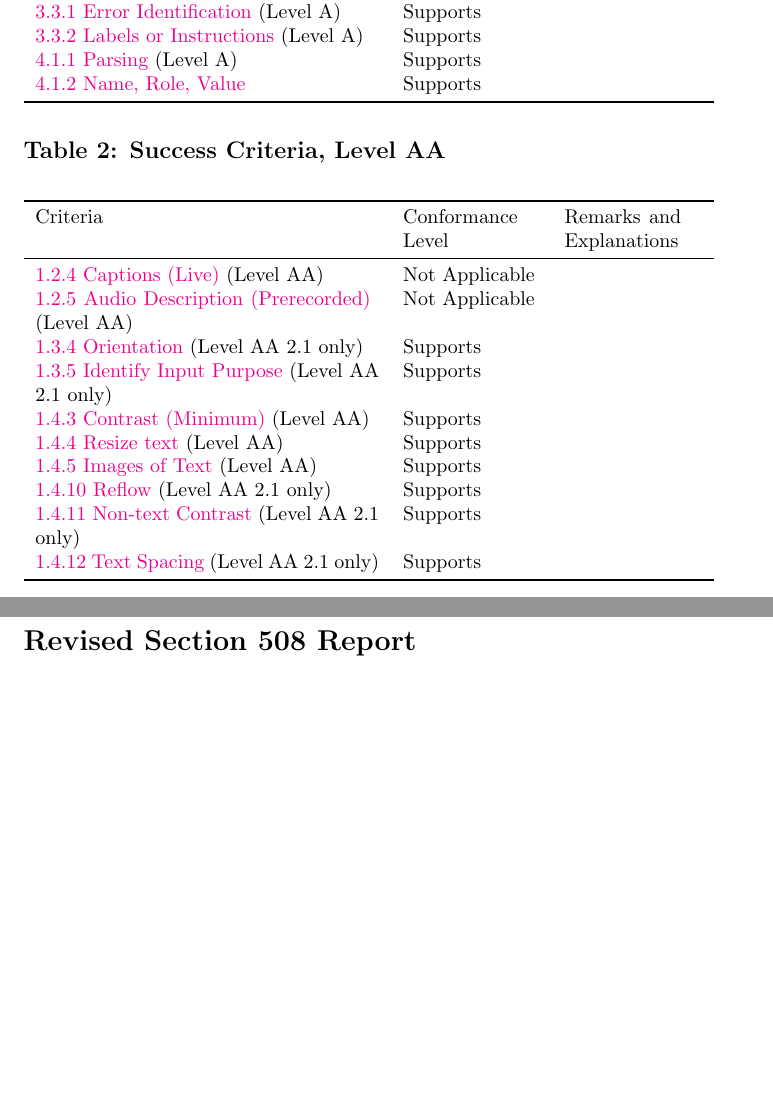
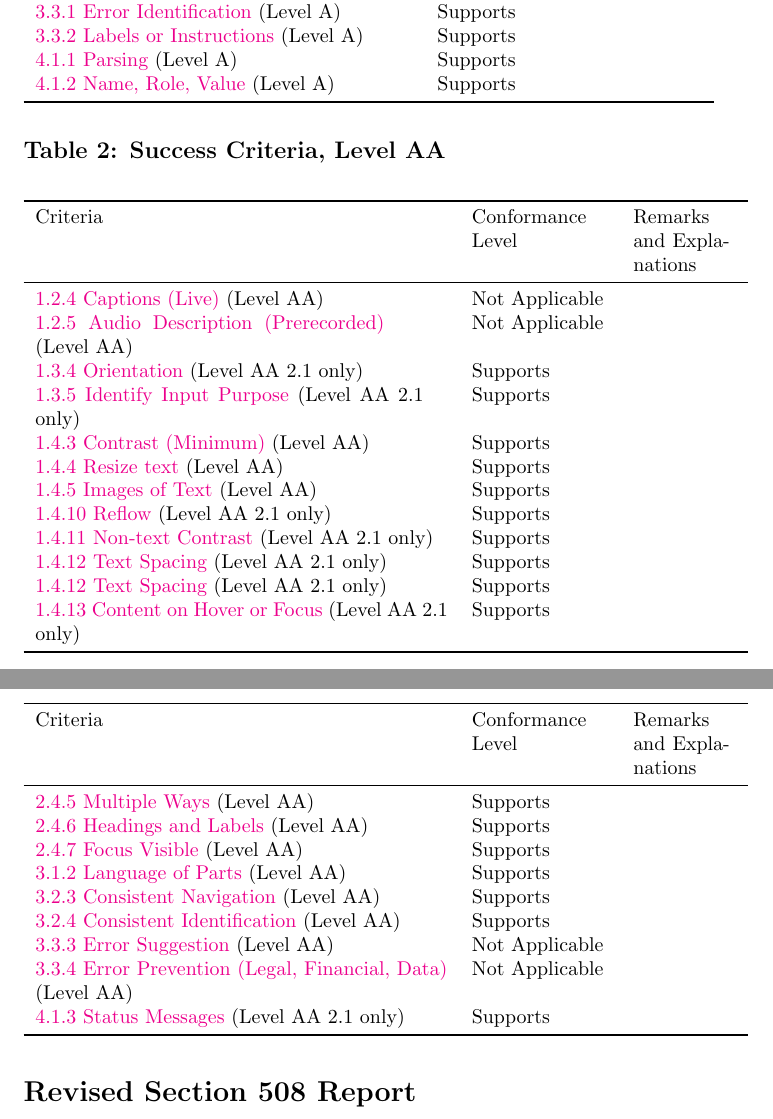
Before and after one commit to TeXUsersGroup/TeX-VPAT, a LaTeX document (vpat.tex): two parts of pages 7 and 8 of 8, joined at a grey line, cut so that both start at the same text, the shorter picture padded with empty space. Compiled offline with pdfLaTeX.

Commit message:
Finished WCAG AA

```diff
--- a/vpat.tex
+++ b/vpat.tex
@@ -257,12 +256,14 @@ In the tables below the success criteria apply to \emph{Web} and
-  \href{http://www.w3.org/TR/WCAG20/#consistent-behavior-unpredictable-change}{3.2.2 On Input} (Level A) & Supports\\
-  \href{http://www.w3.org/TR/WCAG20/#minimize-error-identified}{3.3.1 Error Identification} (Level A) & Supports\\
-        \href{http://www.w3.org/TR/WCAG20/#minimize-error-cues}{3.3.2 Labels or Instructions} (Level A) & Supports\\
-  \href{http://www.w3.org/TR/WCAG20/#ensure-compat-parses}{4.1.1 Parsing} (Level A) & Supports\\
-  \href{http://www.w3.org/TR/WCAG20/#ensure-compat-rsv}{4.1.2 Name, Role, Value} & Supports\\
+  \href{http://www.w3.org/TR/WCAG20/#consistent-behavior-receive-focus}{3.2.1 On Focus} (Level~A) & Supports\\
+  \href{http://www.w3.org/TR/WCAG20/#consistent-behavior-unpredictable-change}{3.2.2 On Input} (Level~A) & Supports\\
+  \href{http://www.w3.org/TR/WCAG20/#minimize-error-identified}{3.3.1 Error Identification} (Level~A) & Supports\\
+        \href{http://www.w3.org/TR/WCAG20/#minimize-error-cues}{3.3.2 Labels or Instructions} (Level~A) & Supports\\
+  \href{http://www.w3.org/TR/WCAG20/#ensure-compat-parses}{4.1.1 Parsing} (Level~A) & Supports\\
+  \href{http://www.w3.org/TR/WCAG20/#ensure-compat-rsv}{4.1.2 Name,
+  Role, Value} (Level~A) & Supports\\
 \end{longtable}
 
-\subsection{Table~2:  Success Criteria, Level AA}
-\begin{longtable}{p{0.5\textwidth}<{\RaggedRight}p{0.2\textwidth}<{\RaggedRight}p{0.2\textwidth}<{\RaggedRight}}
+\subsection{Table~2:  Success Criteria, Level~AA}
+\begin{longtable}{p{0.6\textwidth}<{\RaggedRight}p{0.2\textwidth}<{\RaggedRight}p{0.15\textwidth}<{\RaggedRight}}
   \toprule
   Criteria & Conformance Level & Remarks and Explanations \\
   \midrule
@@ -270,26 +271,48 @@ In the tables below the success criteria apply to \emph{Web} and
   \bottomrule
   \endfoot
   \href{http://www.w3.org/TR/WCAG20/#media-equiv-real-time-captions}{1.2.4
-  Captions (Live)} (Level AA) & Not Applicable\\
+  Captions (Live)} (Level~AA) & Not Applicable\\
   \href{http://www.w3.org/TR/WCAG20/#media-equiv-audio-desc-only}{1.2.5
-  Audio Description (Prerecorded)} (Level AA) & Not Applicable\\
+  Audio Description (Prerecorded)} (Level~AA) & Not Applicable\\
   \href{https://www.w3.org/TR/WCAG21/#orientation}{1.3.4 Orientation}
-  (Level AA 2.1 only) & Supports\\
+  (Level~AA~2.1 only) & Supports\\
   \href{https://www.w3.org/TR/WCAG21/#identify-input-purpose}{1.3.5
-  Identify Input Purpose} (Level AA 2.1 only) & Supports\\
+  Identify Input Purpose} (Level~AA~2.1 only) & Supports\\
   \href{http://www.w3.org/TR/WCAG20/#visual-audio-contrast-contrast}{1.4.3
-  Contrast (Minimum)} (Level AA) & Supports\\
+  Contrast (Minimum)} (Level~AA) & Supports\\
   \href{https://www.w3.org/TR/WCAG21/#resize-text}{1.4.4 Resize text}
-  (Level AA) & Supports\\
+  (Level~AA) & Supports\\
   \href{http://www.w3.org/TR/WCAG20/#visual-audio-contrast-text-presentation}{1.4.5
-  Images of Text} (Level AA) & Supports\\
-  \href{https://www.w3.org/TR/WCAG21/#reflow}{1.4.10 Reflow} (Level AA
+  Images of Text} (Level~AA) & Supports\\
+  \href{https://www.w3.org/TR/WCAG21/#reflow}{1.4.10 Reflow} (Level~AA
   2.1 only) & Supports\\
   \href{https://www.w3.org/TR/WCAG21/#non-text-contrast}{1.4.11
-  Non-text Contrast} (Level AA 2.1 only) & Supports\\
+  Non-text Contrast} (Level~AA~2.1 only) & Supports\\
   \href{https://www.w3.org/TR/WCAG21/#text-spacing}{1.4.12 Text
-  Spacing} (Level AA 2.1 only) & Supports\\
-
+  Spacing} (Level~AA~2.1 only) & Supports\\
+  \href{https://www.w3.org/TR/WCAG21/#text-spacing}{1.4.12 Text
+  Spacing} (Level~AA~2.1 only) & Supports\\
+  \href{https://www.w3.org/TR/WCAG21/#content-on-hover-or-focus}{1.4.13
+  Content on Hover or Focus} (Level~AA~2.1 only) & Supports\\
+  \href{http://www.w3.org/TR/WCAG20/#navigation-mechanisms-mult-loc}{2.4.5
+  Multiple Ways} (Level~AA) & Supports\\
+  \href{http://www.w3.org/TR/WCAG20/#navigation-mechanisms-descriptive}{2.4.6
+  Headings and Labels} (Level~AA) & Supports\\
+  \href{http://www.w3.org/TR/WCAG20/#navigation-mechanisms-focus-visible}{2.4.7
+  Focus Visible} (Level~AA) & Supports\\
+  \href{http://www.w3.org/TR/WCAG20/#meaning-other-lang-id}{3.1.2
+  Language of Parts} (Level~AA) & Supports\\
+  \href{http://www.w3.org/TR/WCAG20/#consistent-behavior-consistent-locations}{3.2.3
+  Consistent Navigation} (Level~AA) & Supports\\
+  \href{http://www.w3.org/TR/WCAG20/#consistent-behavior-consistent-functionality}{3.2.4
+  Consistent Identification} (Level~AA) & Supports\\
+  \href{http://www.w3.org/TR/WCAG20/#minimize-error-suggestions}{3.3.3
+  Error Suggestion} (Level~AA) & Not Applicable\\
+  \href{http://www.w3.org/TR/WCAG20/#minimize-error-reversible}{3.3.4
+  Error Prevention (Legal, Financial, Data)} (Level~AA) & Not
+                                                          Applicable\\
+  \href{https://www.w3.org/TR/WCAG21/#status-messages}{4.1.3 Status
+  Messages} (Level~AA~2.1 only) & Supports\\
 \end{longtable}
 
 
```
Also changed, not shown: vpat.tex (47 more changed lines).
